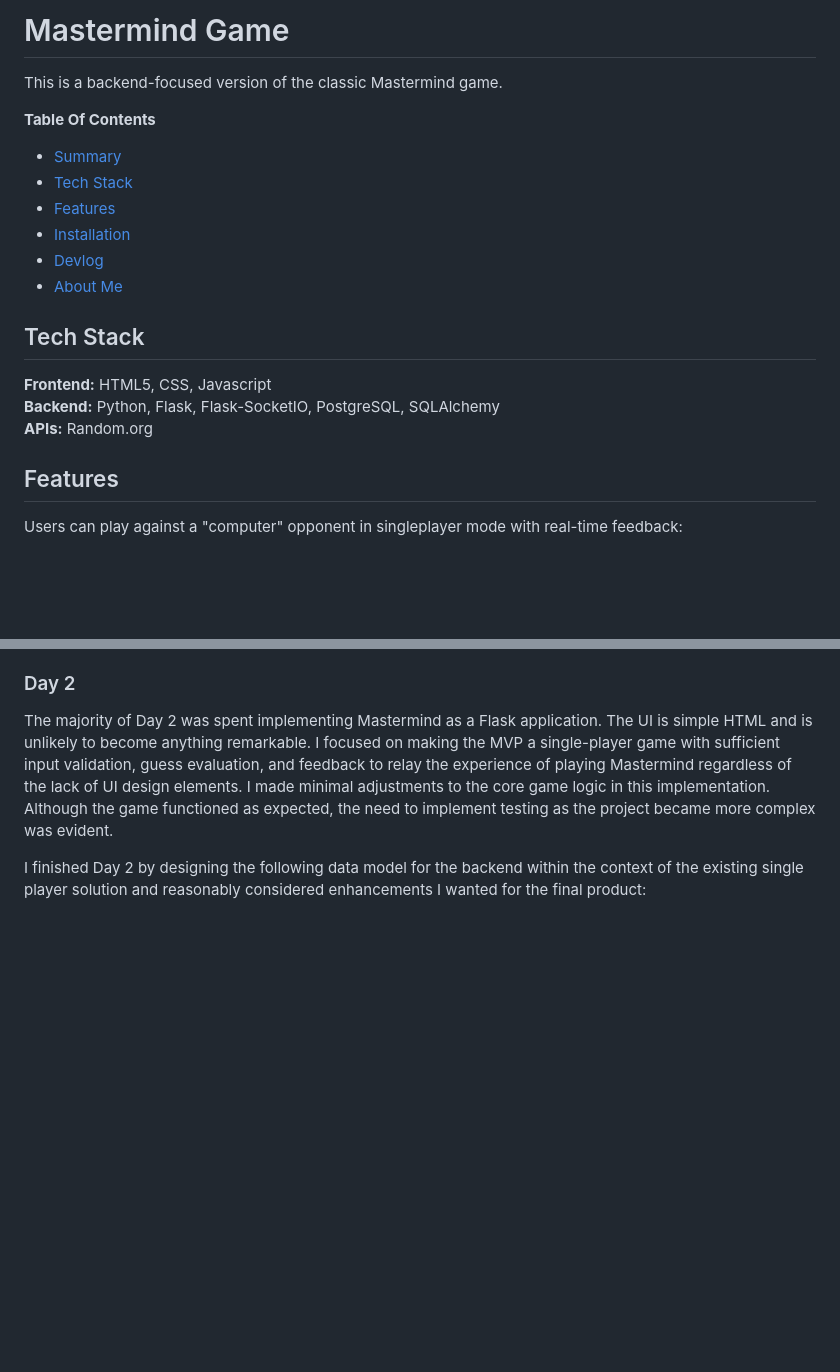
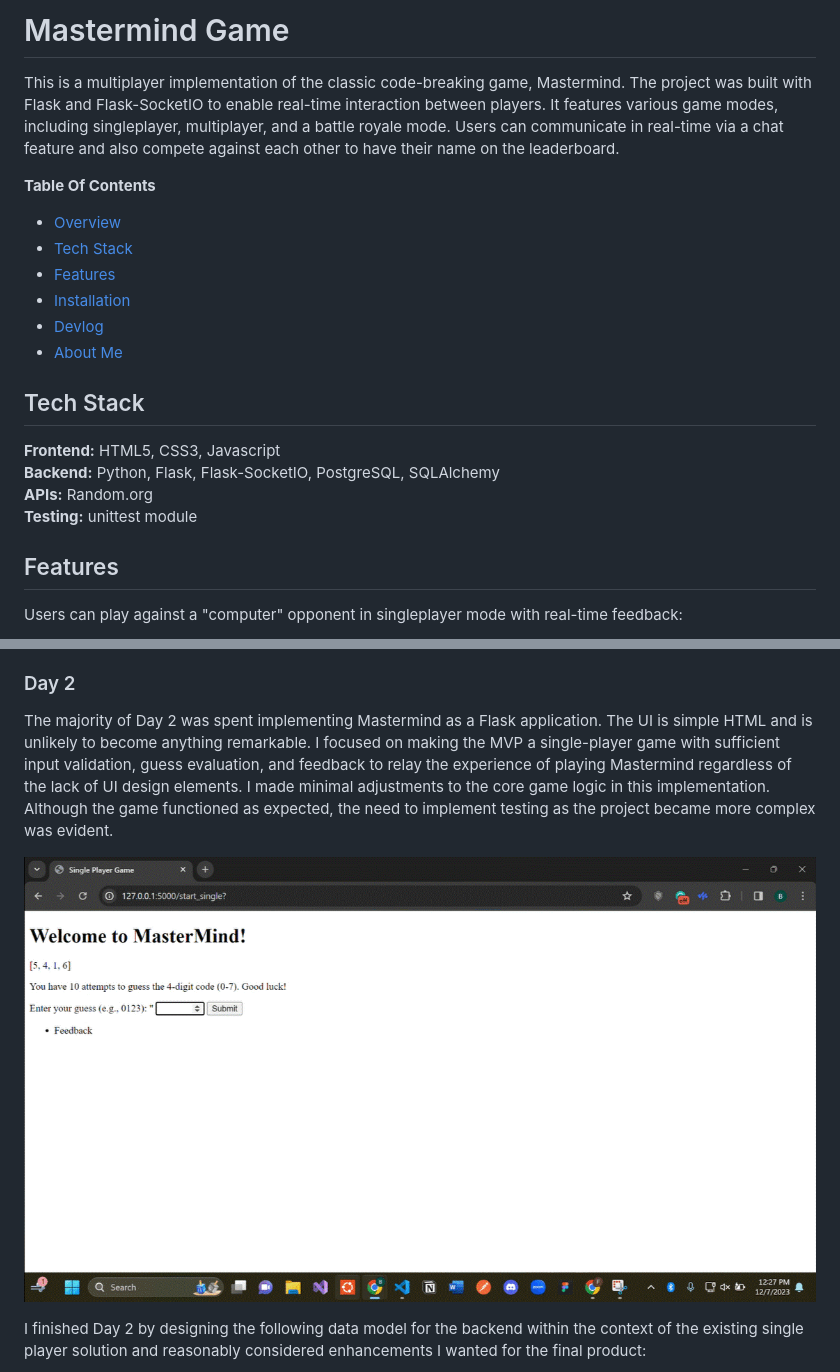
Before and after one commit to franciscobortega/mastermind, a Markdown page: README.md, 2 parts joined by grey strips. GitHub-like rendering; pictures changed too: images/mastermind-single-web.gif (added); blank space fills up the shorter version.

Commit message:
Improved overview of app and added a gif

```diff
--- a/README.md
+++ b/README.md
@@ -2,11 +2,11 @@
 
-This is a backend-focused version of the classic Mastermind game.
+This is a multiplayer implementation of the classic code-breaking game, Mastermind. The project was built with Flask and Flask-SocketIO to enable real-time interaction between players. It features various game modes, including singleplayer, multiplayer, and a battle royale mode. Users can communicate in real-time via a chat feature and also compete against each other to have their name on the leaderboard.
 
 </br>
 
 **Table Of Contents**
 
-- [Summary](#summary)
+- [Overview](#overview)
 - [Tech Stack](#tech-stack)
 - [Features](#features)
 - [Installation](#installation)
@@ -15,9 +15,10 @@ This is a backend-focused version of the classic Mastermind game.
 
 ## <a name="tech-stack"></a>Tech Stack
 
-**Frontend:** HTML5, CSS, Javascript <br/>
+**Frontend:** HTML5, CSS3, Javascript <br/>
 **Backend:** Python, Flask, Flask-SocketIO, PostgreSQL, SQLAlchemy <br/>
 **APIs:** Random.org <br/>
+**Testing:** unittest module <br/>
 
 ## <a name="features"></a> Features
 
@@ -92,6 +93,8 @@ I finished Day 1 by simply setting up my coding environment and completing a con
 
 The majority of Day 2 was spent implementing Mastermind as a Flask application. The UI is simple HTML and is unlikely to become anything remarkable. I focused on making the MVP a single-player game with sufficient input validation, guess evaluation, and feedback to relay the experience of playing Mastermind regardless of the lack of UI design elements. I made minimal adjustments to the core game logic in this implementation. Although the game functioned as expected, the need to implement testing as the project became more complex was evident.
 
+![Footage of singleplayer mode](images/mastermind-single-web.gif)
+
 I finished Day 2 by designing the following data model for the backend within the context of the existing single player solution and reasonably considered enhancements I wanted for the final product:
 
 ![Data Model for mastermind game](images/mastermind-data-model.png)
```
Also changed, not shown: other parts of README.md (+1 -1 lines).
